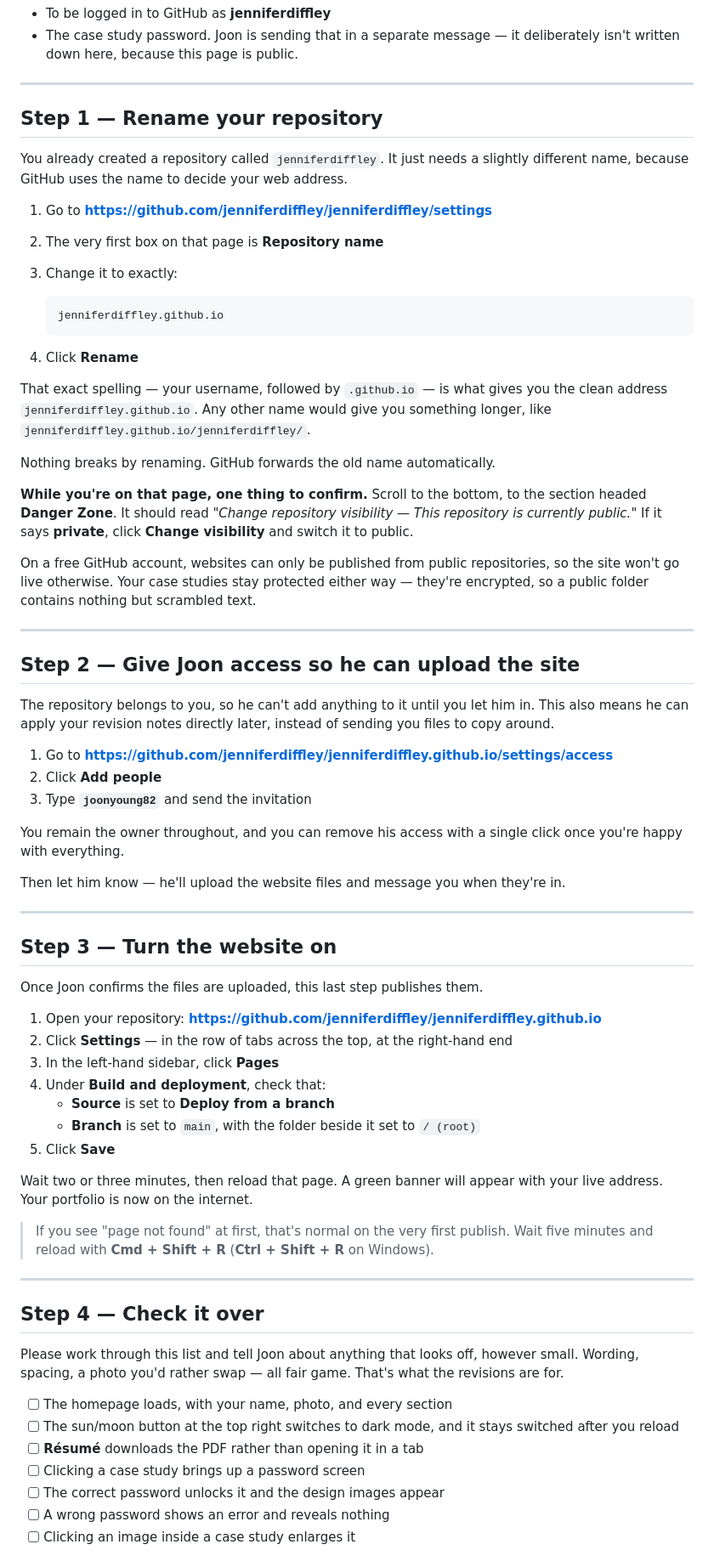
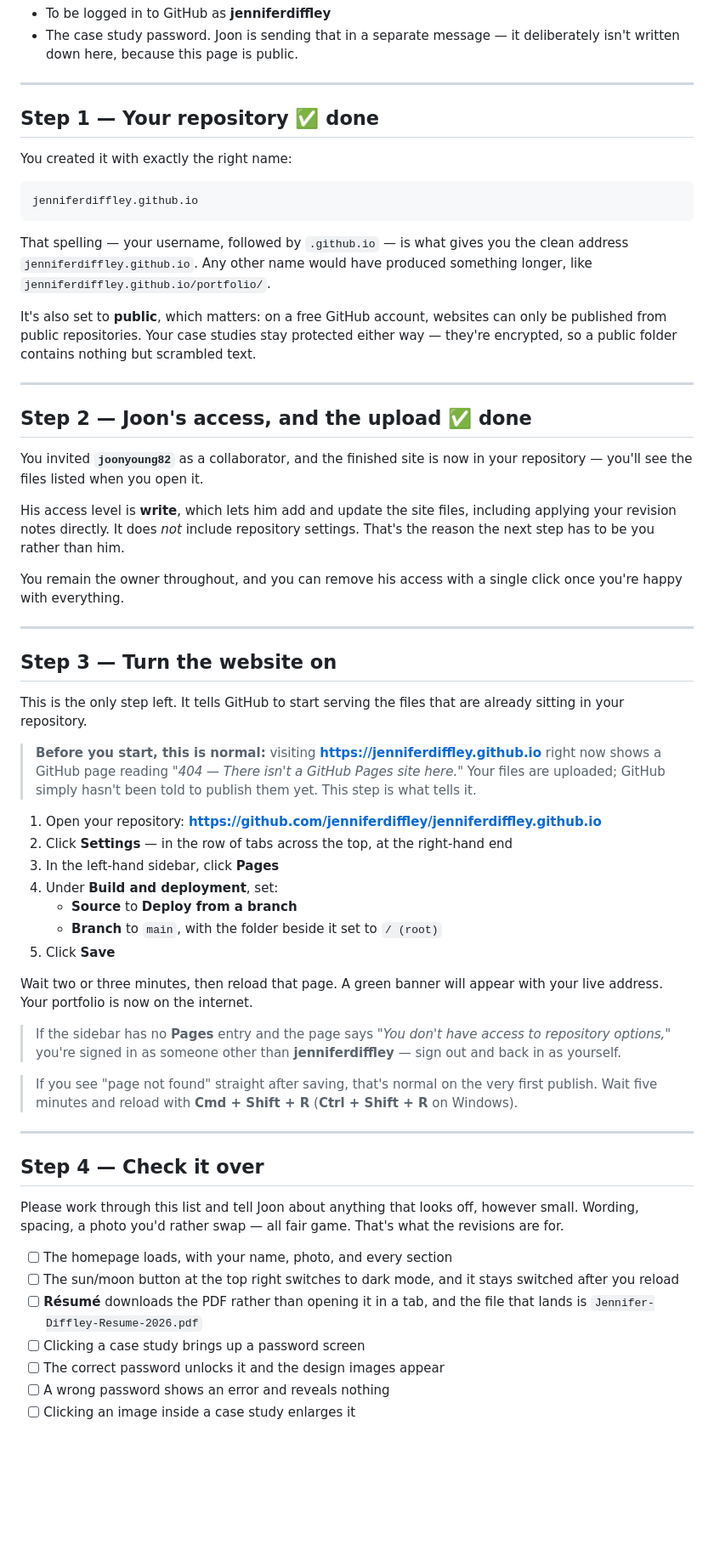
Before and after one commit to jenniferdiffley/jenniferdiffley.github.io, a Markdown page: GITHUB-SETUP.md, the part around one of its changes. Shown at 85% size. GitHub-like rendering; blank space fills up the shorter version.

Commit message:
Rewrite the setup guide around the one step Jennifer still has to do
She created the repo correctly named and public, invited joonyoung82, and the
site is pushed - so Steps 1 and 2 were describing work already finished, and
the guide opened by telling her to rename a repo that needs no renaming.

Both are now marked done and kept as a record of the setup, with Step 3 stated
up front as the only remaining action.

Says plainly that publishing is owner-only. Write access covers site files but
not repository settings, so Settings for a collaborator shows just "Secrets and
variables" and "You don't have access to repository options" - which reads like
something is broken rather than like a permission boundary. Worth naming before
she wonders why this can't just be done for her.

Also distinguishes the two 404s in troubleshooting: "There isn't a GitHub Pages
site here" means Step 3 hasn't happened, whereas a plain page-not-found right
after saving is the first build still running. The old guide only covered the
second, and the first is what she'll actually hit.

Résumé checklist item now names the expected filename so a stale copy is
noticeable.

````diff
--- a/GITHUB-SETUP.md
+++ b/GITHUB-SETUP.md
@@ -35,73 +38,67 @@ You'll need:
 
 ---
 
-## Step 1 — Rename your repository
+## Step 1 — Your repository ✅ done
 
-You already created a repository called `jenniferdiffley`. It just needs a slightly
-different name, because GitHub uses the name to decide your web address.
+You created it with exactly the right name:
 
-1. Go to **https://github.com/jenniferdiffley/jenniferdiffley/settings**
-2. The very first box on that page is **Repository name**
-3. Change it to exactly:
+```
+jenniferdiffley.github.io
+```
 
-   ```
-   jenniferdiffley.github.io
-   ```
+That spelling — your username, followed by `.github.io` — is what gives you the clean
+address `jenniferdiffley.github.io`. Any other name would have produced something longer,
+like `jenniferdiffley.github.io/portfolio/`.
 
-4. Click **Rename**
-
-That exact spelling — your username, followed by `.github.io` — is what gives you the clean
-address `jenniferdiffley.github.io`. Any other name would give you something longer, like
-`jenniferdiffley.github.io/jenniferdiffley/`.
-
-Nothing breaks by renaming. GitHub forwards the old name automatically.
-
-**While you're on that page, one thing to confirm.** Scroll to the bottom, to the section
-headed **Danger Zone**. It should read *"Change repository visibility — This repository is
-currently public."* If it says **private**, click **Change visibility** and switch it to
-public.
-
-On a free GitHub account, websites can only be published from public repositories, so the
-site won't go live otherwise. Your case studies stay protected either way — they're
+It's also set to **public**, which matters: on a free GitHub account, websites can only be
+published from public repositories. Your case studies stay protected either way — they're
 encrypted, so a public folder contains nothing but scrambled text.
 
 ---
 
-## Step 2 — Give Joon access so he can upload the site
+## Step 2 — Joon's access, and the upload ✅ done
 
-The repository belongs to you, so he can't add anything to it until you let him in. This
-also means he can apply your revision notes directly later, instead of sending you files to
-copy around.
+You invited **`joonyoung82`** as a collaborator, and the finished site is now in your
+repository — you'll see the files listed when you open it.
 
-1. Go to **https://github.com/jenniferdiffley/jenniferdiffley.github.io/settings/access**
-2. Click **Add people**
-3. Type **`joonyoung82`** and send the invitation
+His access level is **write**, which lets him add and update the site files, including
+applying your revision notes directly. It does *not* include repository settings. That's
+the reason the next step has to be you rather than him.
 
 You remain the owner throughout, and you can remove his access with a single click once
 you're happy with everything.
-
-Then let him know — he'll upload the website files and message you when they're in.
 
 ---
 
 ## Step 3 — Turn the website on
 
-Once Joon confirms the files are uploaded, this last step publishes them.
+This is the only step left. It tells GitHub to start serving the files that are already
+sitting in your repository.
+
+> **Before you start, this is normal:** visiting **https://jenniferdiffley.github.io** right
+> now shows a GitHub page reading *"404 — There isn't a GitHub Pages site here."* Your files
+> are uploaded; GitHub simply hasn't been told to publish them yet. This step is what tells
+> it.
 
 1. Open your repository:
    **https://github.com/jenniferdiffley/jenniferdiffley.github.io**
 2. Click **Settings** — in the row of tabs across the top, at the right-hand end
 3. In the left-hand sidebar, click **Pages**
-4. Under **Build and deployment**, check that:
-   - **Source** is set to **Deploy from a branch**
-   - **Branch** is set to `main`, with the folder beside it set to `/ (root)`
+4. Under **Build and deployment**, set:
+   - **Source** to **Deploy from a branch**
+   - **Branch** to `main`, with the folder beside it set to `/ (root)`
 5. Click **Save**
 
 Wait two or three minutes, then reload that page. A green banner will appear with your live
 address. Your portfolio is now on the internet.
 
-> If you see "page not found" at first, that's normal on the very first publish. Wait five
-> minutes and reload with **Cmd + Shift + R** (**Ctrl + Shift + R** on Windows).
+> If the sidebar has no **Pages** entry and the page says *"You don't have access to
+> repository options,"* you're signed in as someone other than **jenniferdiffley** — sign
+> out and back in as yourself.
+
+> If you see "page not found" straight after saving, that's normal on the very first
+> publish. Wait five minutes and reload with **Cmd + Shift + R** (**Ctrl + Shift + R** on
+> Windows).
 
 ---
 
@@ -114,7 +111,8 @@ for.
 - [ ] The homepage loads, with your name, photo, and every section
 - [ ] The sun/moon button at the top right switches to dark mode, and it stays switched
       after you reload
-- [ ] **Résumé** downloads the PDF rather than opening it in a tab
+- [ ] **Résumé** downloads the PDF rather than opening it in a tab, and the file that lands
+      is `Jennifer-Diffley-Resume-2026.pdf`
 - [ ] Clicking a case study brings up a password screen
 - [ ] The correct password unlocks it and the design images appear
 - [ ] A wrong password shows an error and reveals nothing
````
Also changed, not shown: other parts of GITHUB-SETUP.md (+13 -6 lines).
